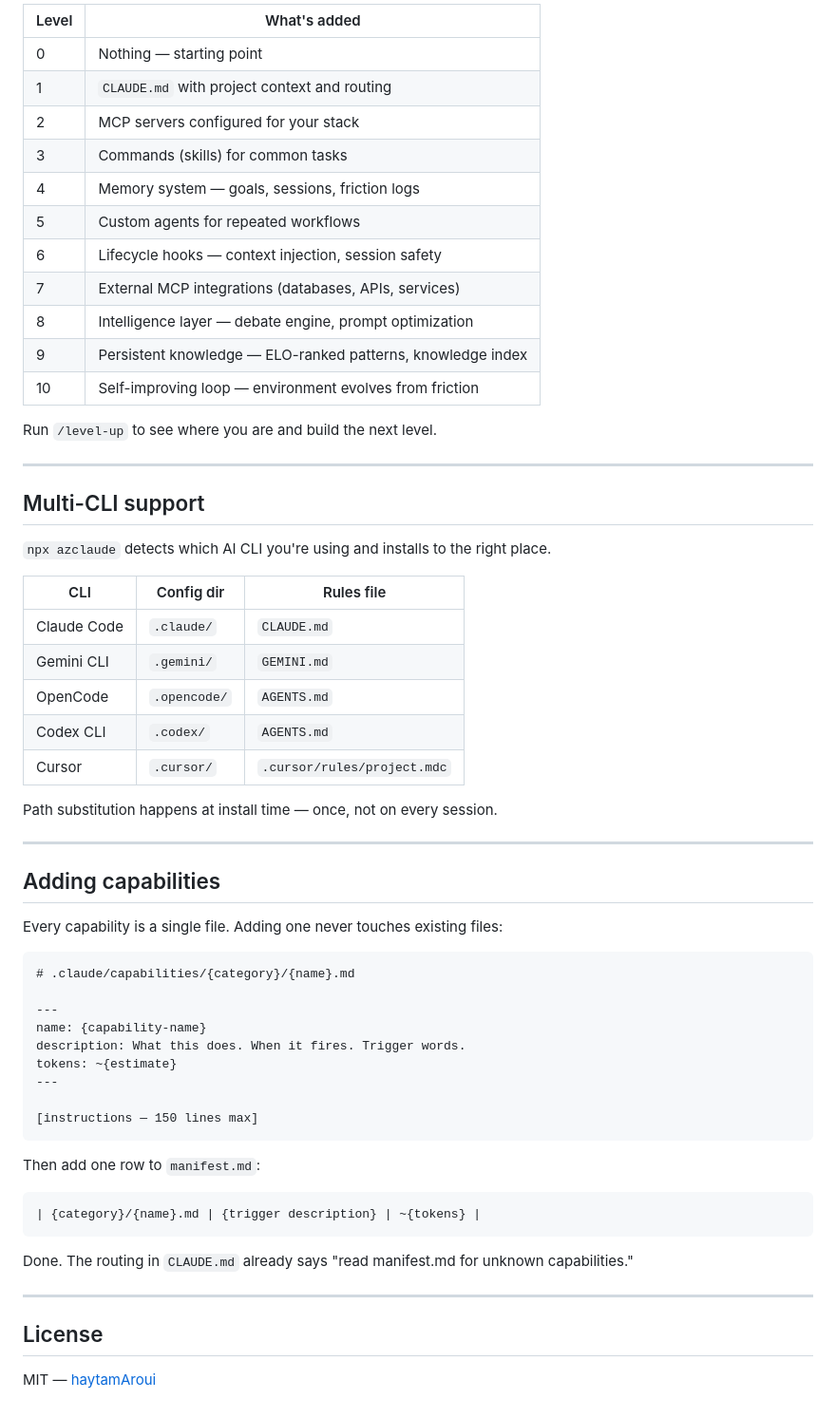
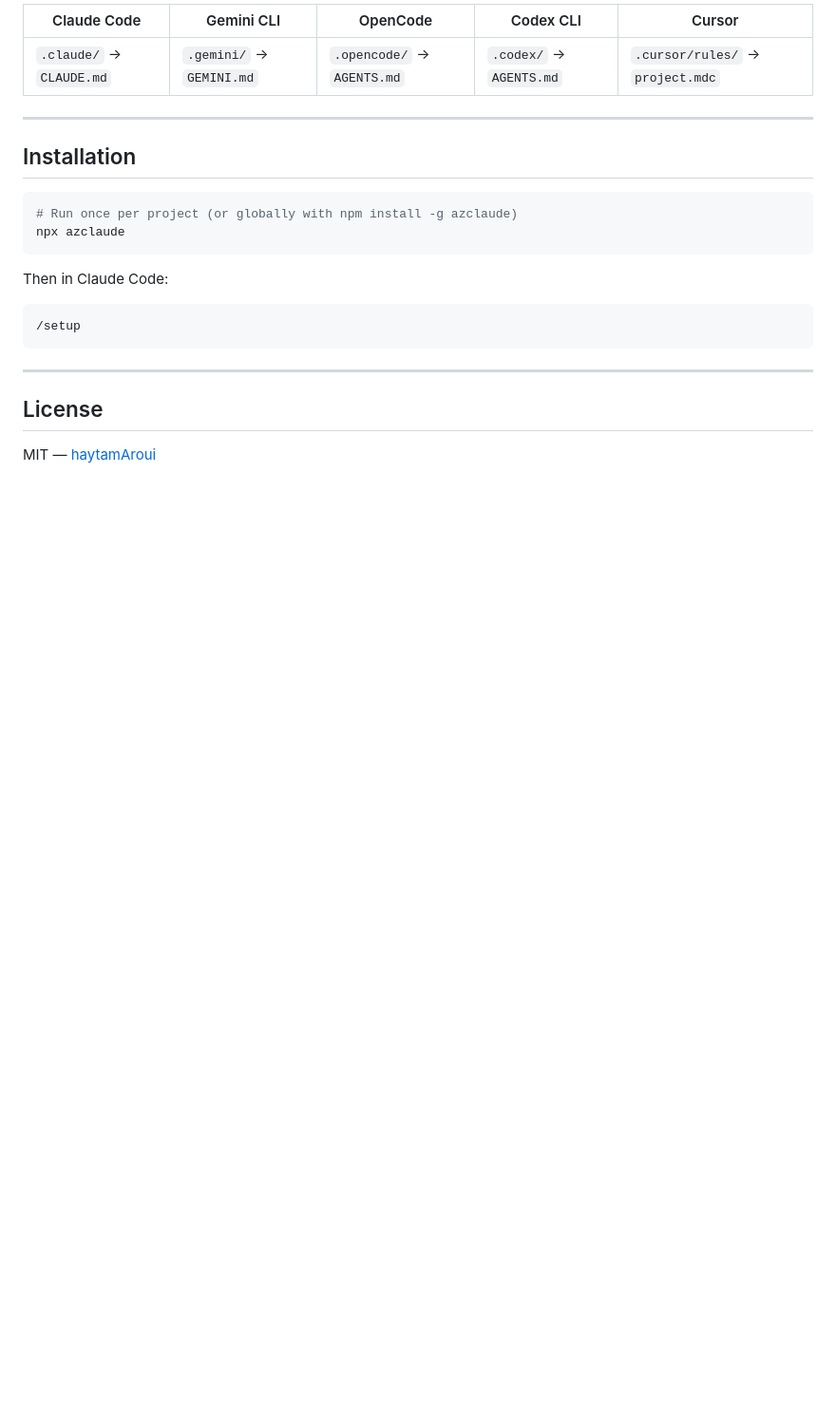
Before and after one commit to haytamAroui/AZ-CLAUDE, a Markdown page: README.md, the part around one of its changes. Shown at 95% size. GitHub-like rendering; blank space fills up the shorter version.

````diff
--- a/README.md
+++ b/README.md
@@ -98,60 +96,21 @@ AZCLAUDE builds progressively. Each level adds something concrete. You stop at t
 
-| Level | What's added |
-|-------|-------------|
-| 0 | Nothing — starting point |
-| 1 | `CLAUDE.md` with project context and routing |
-| 2 | MCP servers configured for your stack |
-| 3 | Commands (skills) for common tasks |
-| 4 | Memory system — goals, sessions, friction logs |
-| 5 | Custom agents for repeated workflows |
-| 6 | Lifecycle hooks — context injection, session safety |
-| 7 | External MCP integrations (databases, APIs, services) |
-| 8 | Intelligence layer — debate engine, prompt optimization |
-| 9 | Persistent knowledge — ELO-ranked patterns, knowledge index |
-| 10 | Self-improving loop — environment evolves from friction |
-
-Run `/level-up` to see where you are and build the next level.
+| Claude Code | Gemini CLI | OpenCode | Codex CLI | Cursor |
+|-------------|------------|----------|-----------|--------|
+| `.claude/` → `CLAUDE.md` | `.gemini/` → `GEMINI.md` | `.opencode/` → `AGENTS.md` | `.codex/` → `AGENTS.md` | `.cursor/rules/` → `project.mdc` |
 
 ---
 
-## Multi-CLI support
+## Installation
 
-`npx azclaude` detects which AI CLI you're using and installs to the right place.
-
-| CLI | Config dir | Rules file |
-|-----|-----------|------------|
-| Claude Code | `.claude/` | `CLAUDE.md` |
-| Gemini CLI | `.gemini/` | `GEMINI.md` |
-| OpenCode | `.opencode/` | `AGENTS.md` |
-| Codex CLI | `.codex/` | `AGENTS.md` |
-| Cursor | `.cursor/` | `.cursor/rules/project.mdc` |
-
-Path substitution happens at install time — once, not on every session.
-
----
-
-## Adding capabilities
-
-Every capability is a single file. Adding one never touches existing files:
-
-```markdown
-# .claude/capabilities/{category}/{name}.md
-
----
-name: {capability-name}
-description: What this does. When it fires. Trigger words.
-tokens: ~{estimate}
----
-
-[instructions — 150 lines max]
+```bash
+# Run once per project (or globally with npm install -g azclaude)
+npx azclaude
 ```
 
-Then add one row to `manifest.md`:
+Then in Claude Code:
 ```
-| {category}/{name}.md | {trigger description} | ~{tokens} |
+/setup
 ```
-
-Done. The routing in `CLAUDE.md` already says "read manifest.md for unknown capabilities."
 
 ---
 
````
Also changed, not shown: other parts of README.md (+69 -71 lines).
